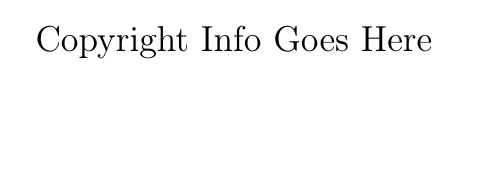
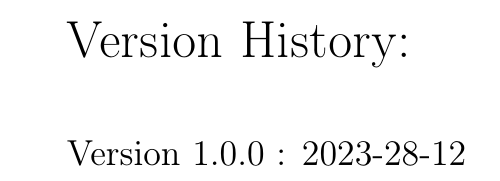
Before and after one commit to klreeher/astray, a LaTeX book (astray_main.tex, which reads contents/version_history.tex): part of page 4 of 400, cut at the place of the change, the shorter picture padded with empty space. Compiled offline with pdfLaTeX.

Commit message:
added version history minibox

```diff
--- a/astray_main.tex
+++ b/astray_main.tex
@@ -7,8 +7,10 @@
 %--------------------------------------------------------------------------
 
 \usepackage[utf8]{inputenc}
+\usepackage{tcolorbox}
 \usepackage{graphicx}
 \usepackage{pifont}
+\usepackage{datetime}
 %\graphicspath{{images/}}
 \usepackage{subfiles}
 \ifLuaTeX
@@ -66,6 +68,10 @@
   \vspace{\baselineskip}
 \noindent}
 
+
+% datetimes
+\newdate{vers1}{28}{12}{2023}
+
 \begin{document}
 
 % PAGE STYLING
@@ -95,14 +101,19 @@
 %\setlength{\droptitle}{80pt}
 %\maketitle
 
+\clearpage
+%versions page
+\begin{center}
+\begin{minipage}{.8\textwidth}
+\subfile{contents/version_history}
+ \end{minipage}
+
+\end{center}
 
 
 
-\clearpage
-Copyright Info Goes Here
-
 \mainmatter
-\cleartorecto
+\cleartoverso
 \part{To The Legion Of The Lost Ones}
 \subfile{contents/01_ToTheLegionOfTheLostOnes}
 \clearforchapter
--- /dev/null
+++ b/contents/version_history.tex
@@ -0,0 +1,4 @@
+
+\vspace*{\droptitle}
+{\Large Version History:}\\[\baselineskip]
+Version 1.0.0 : 2023-28-12
```
Also changed, not shown: astray_main.pdf.
